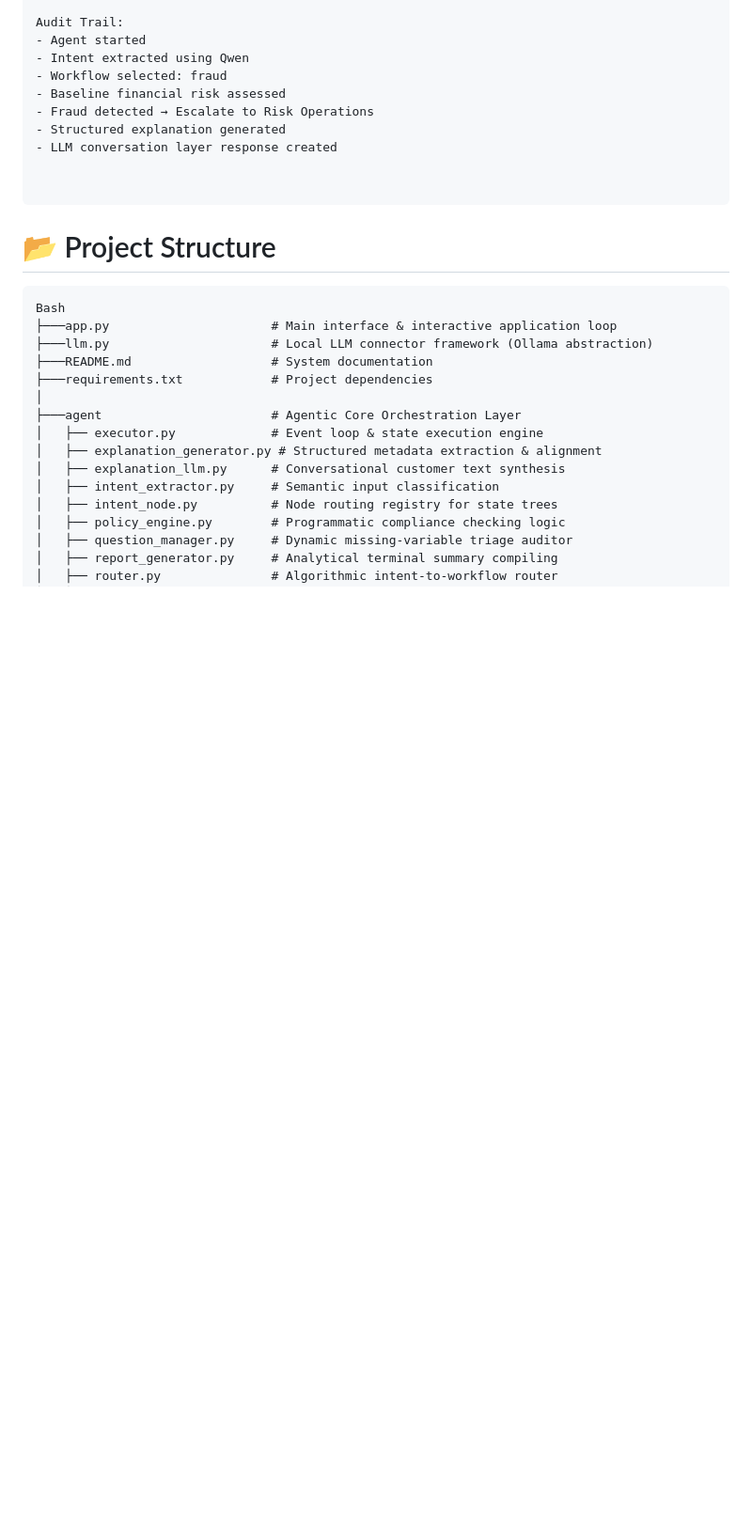
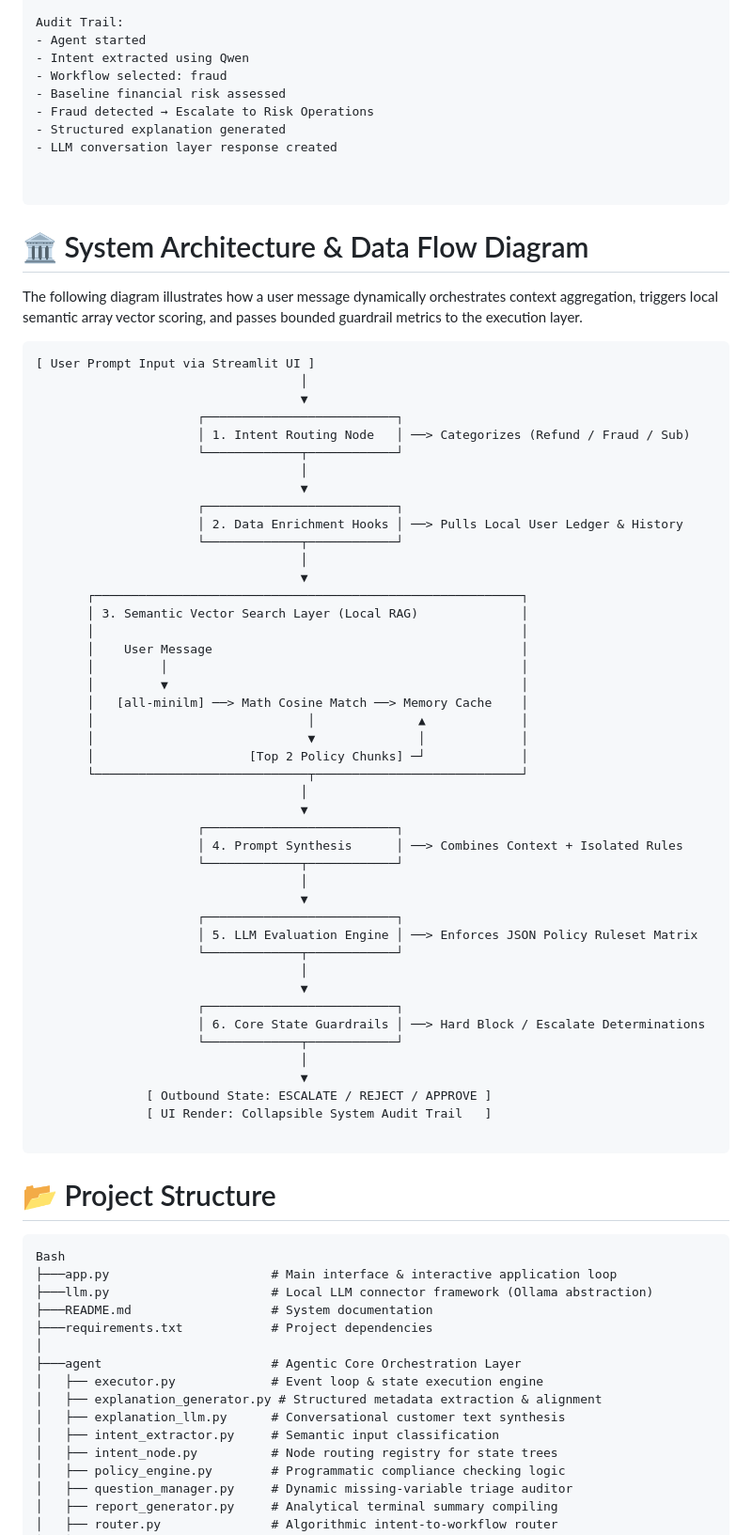
Before and after one commit to OjalSingh/Customer-Refund-AI-Agent, a Markdown page: README.md, the part around one of its changes. Shown at 94% size. Rendered like a GitHub page; blank space fills up the shorter version.

````diff
--- a/README.md
+++ b/README.md
@@ -83,6 +83,56 @@ Audit Trail:
 ```
 
 
+# 🏛️ System Architecture & Data Flow Diagram
+The following diagram illustrates how a user message dynamically orchestrates context aggregation, triggers local semantic array vector scoring, and passes bounded guardrail metrics to the execution layer.
+```text
+[ User Prompt Input via Streamlit UI ]
+                                    │
+                                    ▼
+                      ┌──────────────────────────┐
+                      │ 1. Intent Routing Node   │ ──> Categorizes (Refund / Fraud / Sub)
+                      └─────────────┬────────────┘
+                                    │
+                                    ▼
+                      ┌──────────────────────────┐
+                      │ 2. Data Enrichment Hooks │ ──> Pulls Local User Ledger & History
+                      └─────────────┬────────────┘
+                                    │
+                                    ▼
+       ┌──────────────────────────────────────────────────────────┐
+       │ 3. Semantic Vector Search Layer (Local RAG)              │
+       │                                                          │
+       │    User Message                                          │
+       │         │                                                │
+       │         ▼                                                │
+       │   [all-minilm] ──> Math Cosine Match ──> Memory Cache    │
+       │                             │              ▲             │
+       │                             ▼              │             │
+       │                     [Top 2 Policy Chunks] ─┘             │
+       └─────────────────────────────┬────────────────────────────┘
+                                    │
+                                    ▼
+                      ┌──────────────────────────┐
+                      │ 4. Prompt Synthesis      │ ──> Combines Context + Isolated Rules
+                      └─────────────┬────────────┘
+                                    │
+                                    ▼
+                      ┌──────────────────────────┐
+                      │ 5. LLM Evaluation Engine │ ──> Enforces JSON Policy Ruleset Matrix
+                      └─────────────┬────────────┘
+                                    │
+                                    ▼
+                      ┌──────────────────────────┐
+                      │ 6. Core State Guardrails │ ──> Hard Block / Escalate Determinations
+                      └─────────────┬────────────┘
+                                    │
+                                    ▼
+               [ Outbound State: ESCALATE / REJECT / APPROVE ]
+               [ UI Render: Collapsible System Audit Trail   ]
+
+```
+
+
 # 📂 Project Structure
 ```text
 Bash
````
Also changed, not shown: other parts of README.md (+22 -8 lines).
